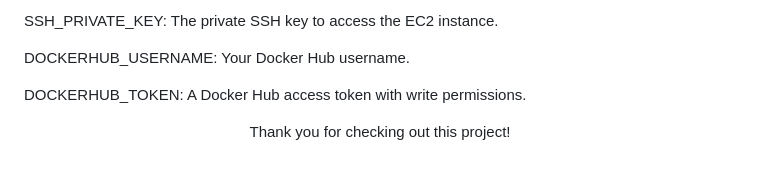
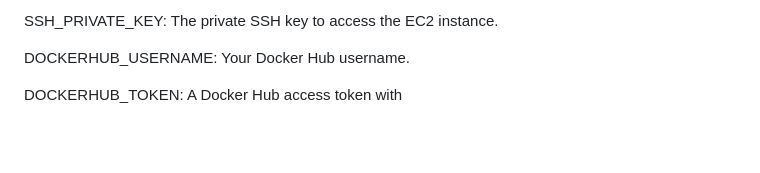
Before and after one commit to adarsh1343/url-shortener-service, a Markdown page: README.md, the part around one of its changes. Rendered like a GitHub page; blank space fills up the shorter version.

```diff
--- a/README.md
+++ b/README.md
@@ -196,8 +187,4 @@ SSH_PRIVATE_KEY: The private SSH key to access the EC2 instance.
 
 DOCKERHUB_USERNAME: Your Docker Hub username.
 
-DOCKERHUB_TOKEN: A Docker Hub access token with write permissions.
-
-<div align="center">
-<p>Thank you for checking out this project!</p>
-</div>
+DOCKERHUB_TOKEN: A Docker Hub access token with
```
Also changed, not shown: other parts of README.md (+5 -14 lines).
